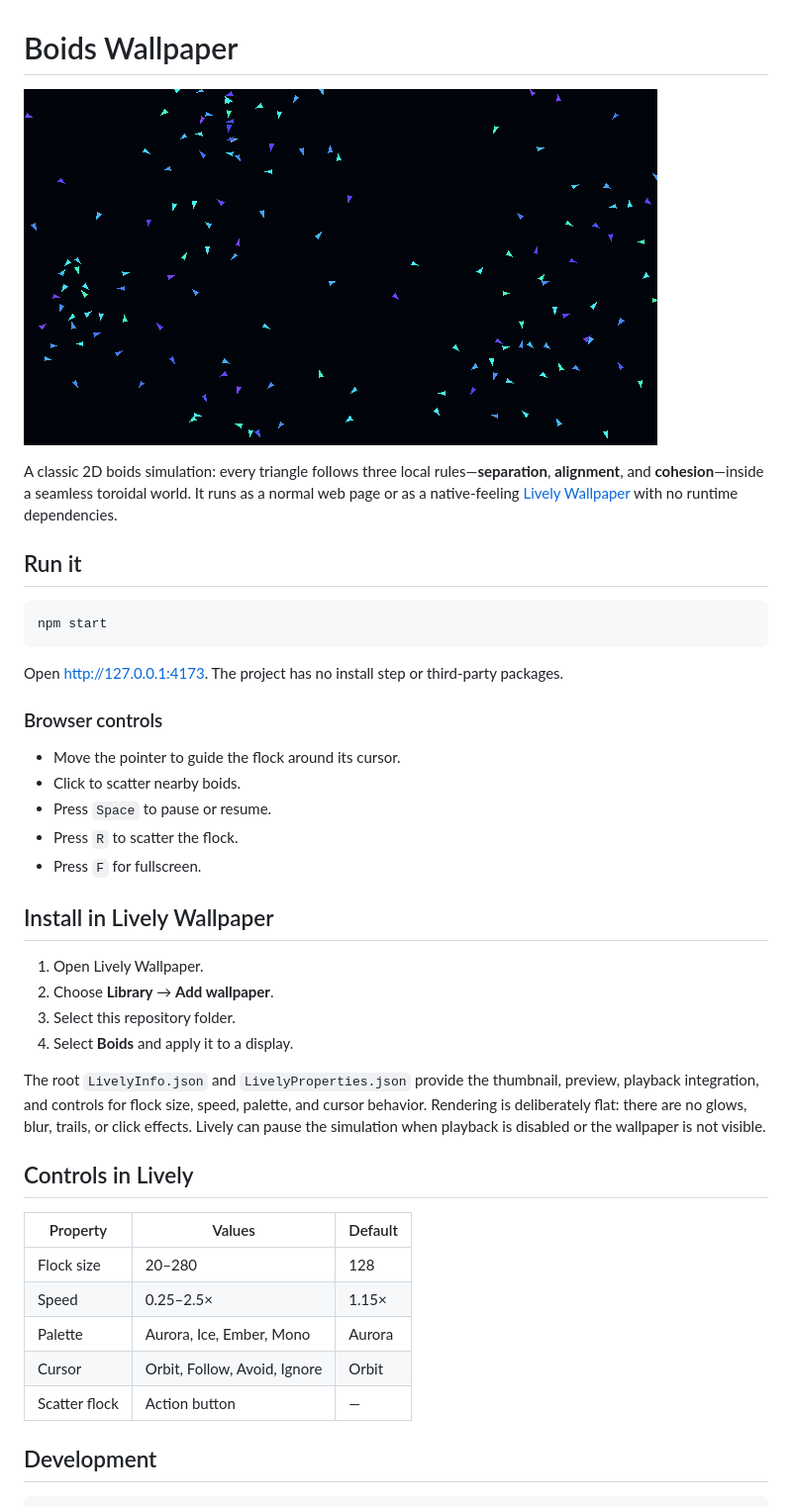
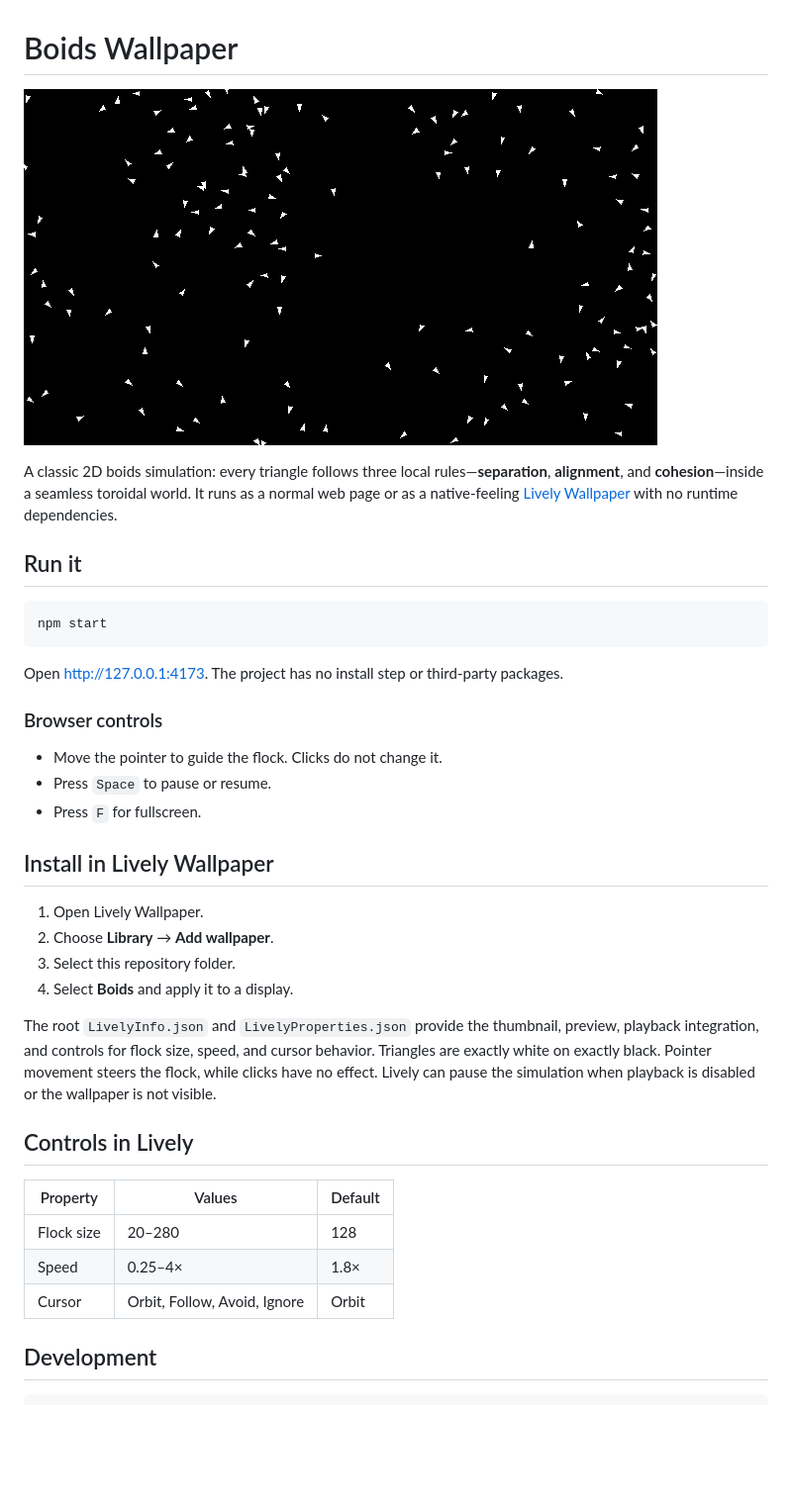
Before and after one commit to martinopiaggi/boids-wallpaper, a Markdown page: README.md, the part around the change. Shown at 99% size. Rendered like a GitHub page; pictures changed too: assets/thumbnail.png; blank space fills up the shorter version.

Commit message:
Use white boids on black and ignore clicks

```diff
--- a/README.md
+++ b/README.md
@@ -14,10 +14,8 @@ Open <http://127.0.0.1:4173>. The project has no install step or third-party pac
 
 ### Browser controls
 
-- Move the pointer to guide the flock around its cursor.
-- Click to scatter nearby boids.
+- Move the pointer to guide the flock. Clicks do not change it.
 - Press `Space` to pause or resume.
-- Press `R` to scatter the flock.
 - Press `F` for fullscreen.
 
 ## Install in Lively Wallpaper
@@ -27,17 +25,15 @@ Open <http://127.0.0.1:4173>. The project has no install step or third-party pac
 3. Select this repository folder.
 4. Select **Boids** and apply it to a display.
 
-The root `LivelyInfo.json` and `LivelyProperties.json` provide the thumbnail, preview, playback integration, and controls for flock size, speed, palette, and cursor behavior. Rendering is deliberately flat: there are no glows, blur, trails, or click effects. Lively can pause the simulation when playback is disabled or the wallpaper is not visible.
+The root `LivelyInfo.json` and `LivelyProperties.json` provide the thumbnail, preview, playback integration, and controls for flock size, speed, and cursor behavior. Triangles are exactly white on exactly black. Pointer movement steers the flock, while clicks have no effect. Lively can pause the simulation when playback is disabled or the wallpaper is not visible.
 
 ## Controls in Lively
 
 | Property | Values | Default |
 | --- | --- | --- |
 | Flock size | 20–280 | 128 |
-| Speed | 0.25–2.5× | 1.15× |
-| Palette | Aurora, Ice, Ember, Mono | Aurora |
+| Speed | 0.25–4× | 1.8× |
 | Cursor | Orbit, Follow, Avoid, Ignore | Orbit |
-| Scatter flock | Action button | — |
 
 ## Development
 
```
Also changed, not shown: assets/preview.gif, 8 other files.
